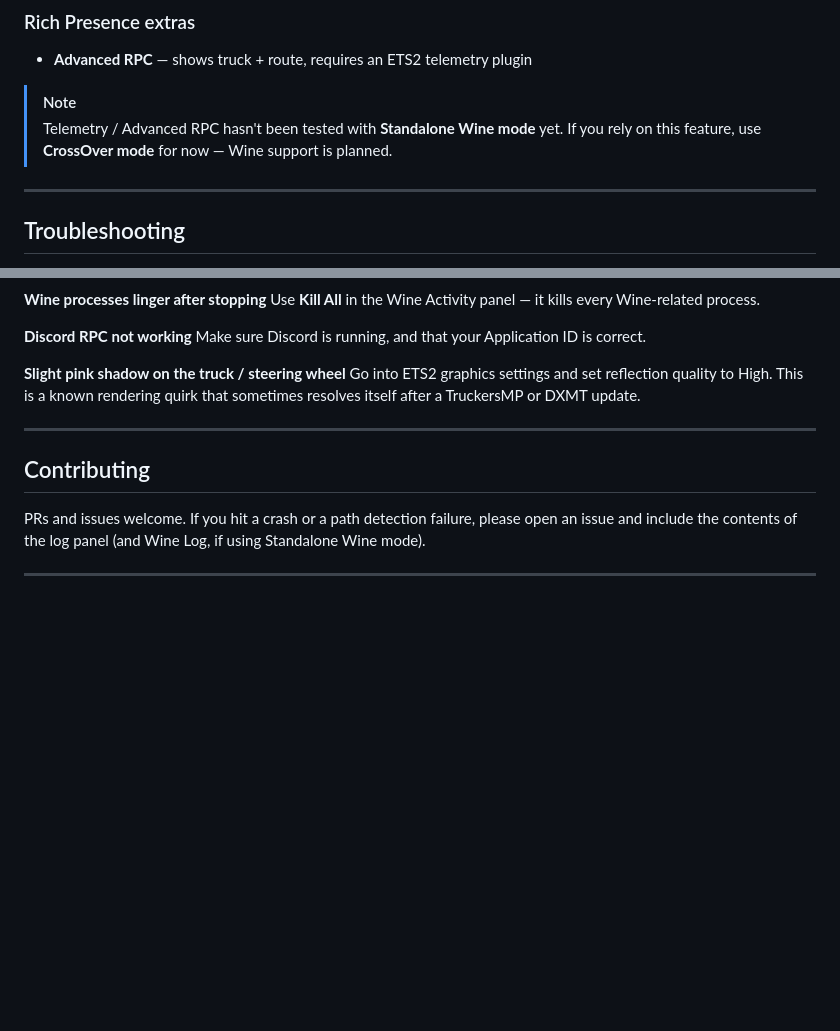
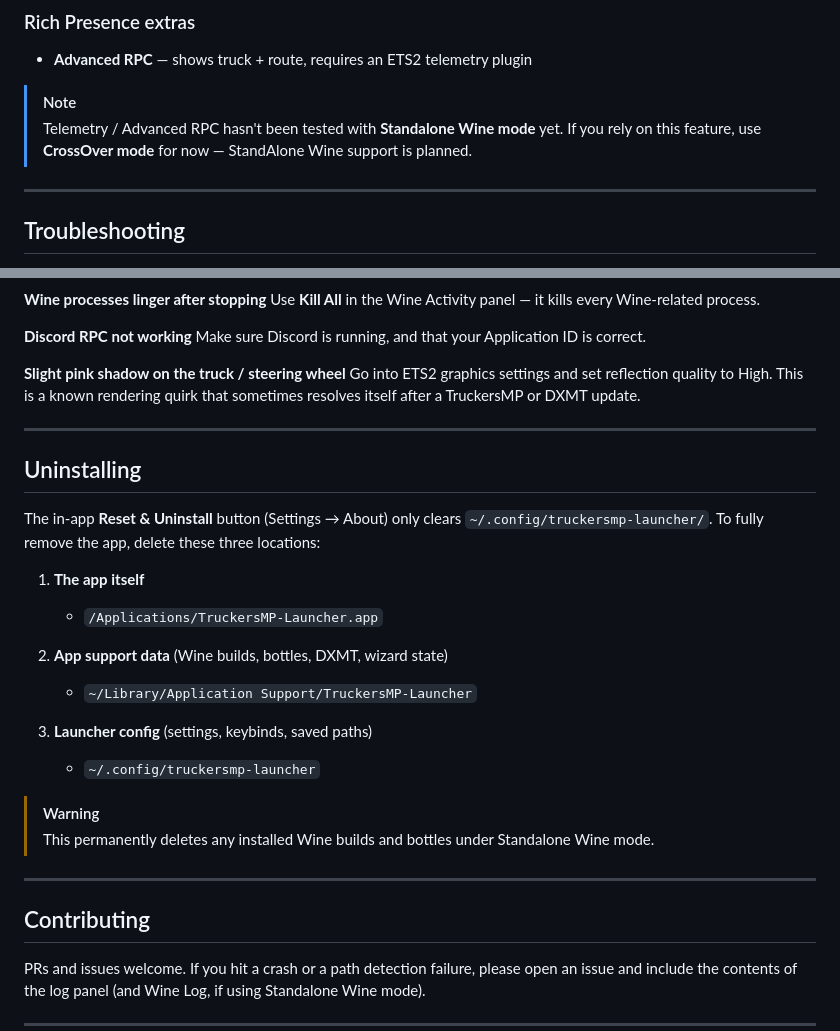
Before and after one commit to nohero765/truckersmp-macos, a Markdown page: README.md, 2 parts joined by grey strips. GitHub-like rendering; blank space fills up the shorter version.

Commit message:
Update README with uninstall instructions and notes
Added uninstalling instructions and updated note on Standalone Wine support.

```diff
--- a/README.md
+++ b/README.md
@@ -157,7 +157,7 @@ If you'd rather use your own Discord app instead of the built-in one:
 - **Advanced RPC** — shows truck + route, requires an ETS2 telemetry plugin
 
 > [!NOTE]
-> Telemetry / Advanced RPC hasn't been tested with **Standalone Wine mode** yet. If you rely on this feature, use **CrossOver mode** for now —  Wine support is planned.
+> Telemetry / Advanced RPC hasn't been tested with **Standalone Wine mode** yet. If you rely on this feature, use **CrossOver mode** for now —  StandAlone Wine support is planned.
 ---
 
 ## Troubleshooting
@@ -179,6 +179,22 @@ Go into ETS2 graphics settings and set reflection quality to High. This is a kno
 
 ---
 
+## Uninstalling
+
+The in-app **Reset & Uninstall** button (Settings → About) only clears `~/.config/truckersmp-launcher/`. To fully remove the app, delete these three locations:
+
+1. **The app itself**
+   - `/Applications/TruckersMP-Launcher.app`
+
+2. **App support data** (Wine builds, bottles, DXMT, wizard state)
+   - `~/Library/Application Support/TruckersMP-Launcher`
+
+3. **Launcher config** (settings, keybinds, saved paths)
+   - `~/.config/truckersmp-launcher`
+
+> [!WARNING]
+> This permanently deletes any installed Wine builds and bottles under Standalone Wine mode.
+---
 ## Contributing
 
 PRs and issues welcome. If you hit a crash or a path detection failure, please open an issue and include the contents of the log panel (and Wine Log, if using Standalone Wine mode).
```
